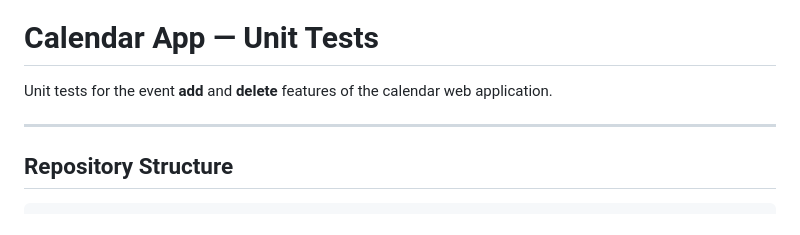
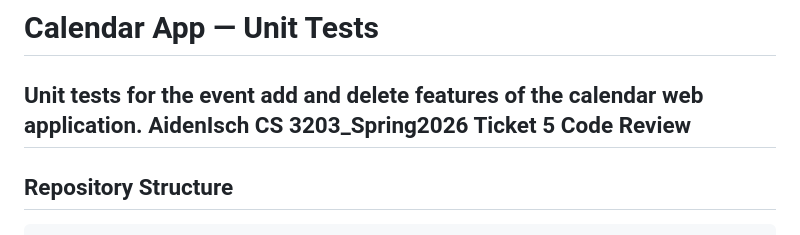
Before and after one commit to DemiurgeJaldabaoth/AidenIsch_CS3203_Spring2026_Ticket5CodeReview_Calendar-Tests, a Markdown page: README.md, the part around the change. Drawn GitHub-style.

Commit message:
Update README with author and course details

```diff
--- a/README.md
+++ b/README.md
@@ -1,7 +1,8 @@
 # Calendar App — Unit Tests
 
 Unit tests for the event **add** and **delete** features of the calendar web application.
-
+AidenIsch
+CS 3203_Spring2026 Ticket 5 Code Review
 ---
 
 ## Repository Structure
```
